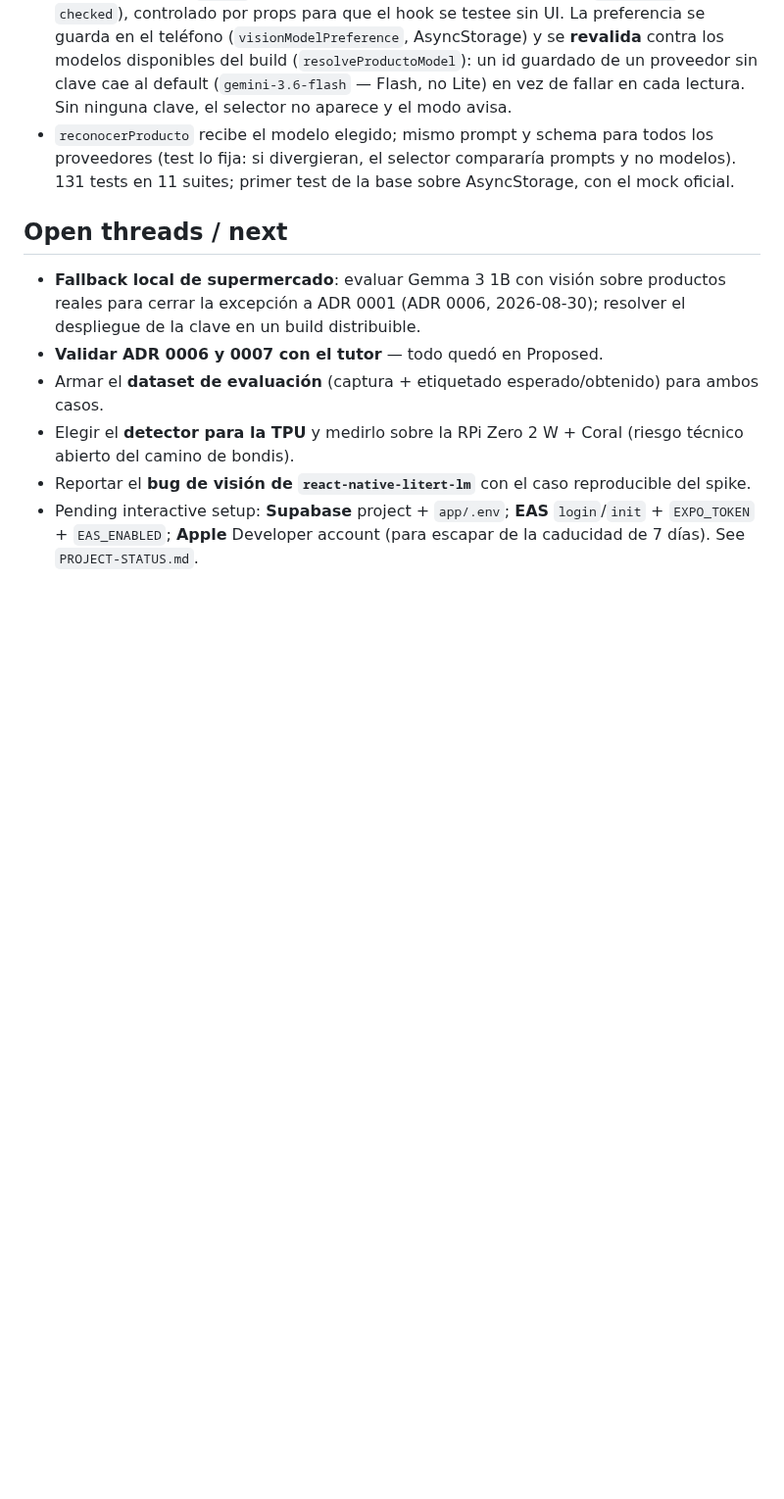
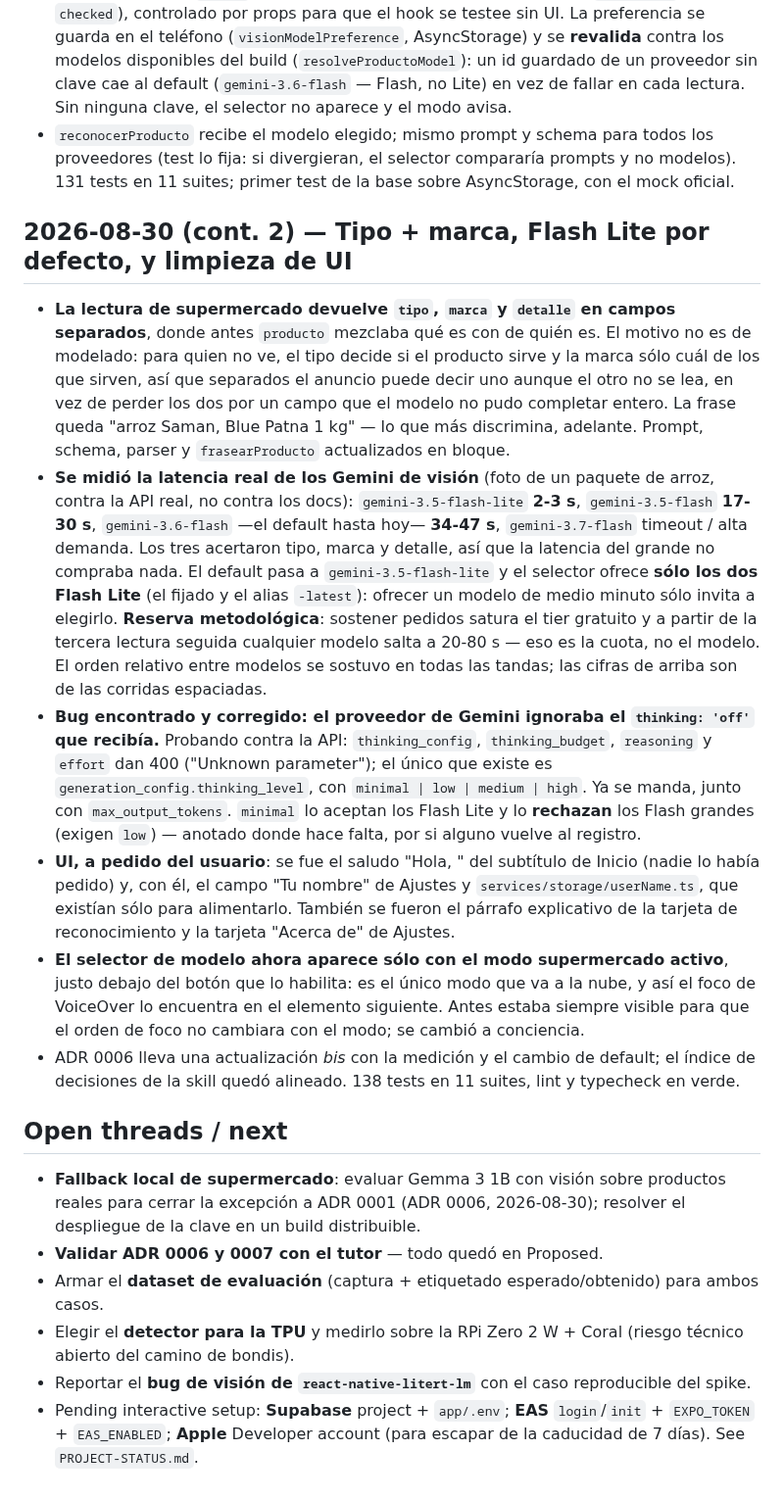
Before and after one commit to juanlu-a/viro_vision, a Markdown page: docs/SESSION-LOG.md, the part around the change. Shown at 98% size. GitHub-like rendering; blank space fills up the shorter version.

Commit message:
docs: la medición de latencia de los Gemini y el cambio de default (ADR 0006 bis)
ADR 0006 decía "Gemini Flash por defecto"; la medición del 30/08 mostró que el Flash
grande tarda entre 17 y 47 s por lectura contra 2-3 s del Lite, con el mismo acierto. La
actualización bis registra las cifras, el cambio de default, el recorte del selector a los
Flash Lite y el hallazgo de `generation_config.thinking_level`, que es el único parámetro
con el que la Interactions API deja apagar el razonamiento.

Queda anotada también la reserva metodológica, que es lo que más fácil se pierde: sostener
pedidos satura el tier gratuito y a partir de la tercera lectura seguida cualquier modelo
salta a 20-80 s. Sin esa nota, el próximo que mida va a creer que el Lite tarda 25 s.

```diff
--- a/docs/SESSION-LOG.md
+++ b/docs/SESSION-LOG.md
@@ -464,6 +464,40 @@ Lo decidido el 21/08 (ADRs 0006 y 0007), implementado en Inicio.
   (test lo fija: si divergieran, el selector compararía prompts y no modelos). 131 tests en 11
   suites; primer test de la base sobre AsyncStorage, con el mock oficial.
 
+## 2026-08-30 (cont. 2) — Tipo + marca, Flash Lite por defecto, y limpieza de UI
+
+- **La lectura de supermercado devuelve `tipo`, `marca` y `detalle` en campos separados**, donde
+  antes `producto` mezclaba qué es con de quién es. El motivo no es de modelado: para quien no ve,
+  el tipo decide si el producto sirve y la marca sólo cuál de los que sirven, así que separados el
+  anuncio puede decir uno aunque el otro no se lea, en vez de perder los dos por un campo que el
+  modelo no pudo completar entero. La frase queda "arroz Saman, Blue Patna 1 kg" — lo que más
+  discrimina, adelante. Prompt, schema, parser y `frasearProducto` actualizados en bloque.
+- **Se midió la latencia real de los Gemini de visión** (foto de un paquete de arroz, contra la API
+  real, no contra los docs): `gemini-3.5-flash-lite` **2-3 s**, `gemini-3.5-flash` **17-30 s**,
+  `gemini-3.6-flash` —el default hasta hoy— **34-47 s**, `gemini-3.7-flash` timeout / alta demanda.
+  Los tres acertaron tipo, marca y detalle, así que la latencia del grande no compraba nada. El
+  default pasa a `gemini-3.5-flash-lite` y el selector ofrece **sólo los dos Flash Lite** (el fijado
+  y el alias `-latest`): ofrecer un modelo de medio minuto sólo invita a elegirlo.
+  **Reserva metodológica**: sostener pedidos satura el tier gratuito y a partir de la tercera lectura
+  seguida cualquier modelo salta a 20-80 s — eso es la cuota, no el modelo. El orden relativo entre
+  modelos se sostuvo en todas las tandas; las cifras de arriba son de las corridas espaciadas.
+- **Bug encontrado y corregido: el proveedor de Gemini ignoraba el `thinking: 'off'` que recibía.**
+  Probando contra la API: `thinking_config`, `thinking_budget`, `reasoning` y `effort` dan 400
+  ("Unknown parameter"); el único que existe es `generation_config.thinking_level`, con
+  `minimal | low | medium | high`. Ya se manda, junto con `max_output_tokens`. `minimal` lo aceptan
+  los Flash Lite y lo **rechazan** los Flash grandes (exigen `low`) — anotado donde hace falta, por
+  si alguno vuelve al registro.
+- **UI, a pedido del usuario**: se fue el saludo "Hola, <nombre>" del subtítulo de Inicio (nadie lo
+  había pedido) y, con él, el campo "Tu nombre" de Ajustes y `services/storage/userName.ts`, que
+  existían sólo para alimentarlo. También se fueron el párrafo explicativo de la tarjeta de
+  reconocimiento y la tarjeta "Acerca de" de Ajustes.
+- **El selector de modelo ahora aparece sólo con el modo supermercado activo**, justo debajo del
+  botón que lo habilita: es el único modo que va a la nube, y así el foco de VoiceOver lo encuentra
+  en el elemento siguiente. Antes estaba siempre visible para que el orden de foco no cambiara con
+  el modo; se cambió a conciencia.
+- ADR 0006 lleva una actualización *bis* con la medición y el cambio de default; el índice de
+  decisiones de la skill quedó alineado. 138 tests en 11 suites, lint y typecheck en verde.
+
 ## Open threads / next
 - **Fallback local de supermercado**: evaluar Gemma 3 1B con visión sobre productos reales para
   cerrar la excepción a ADR 0001 (ADR 0006, 2026-08-30); resolver el despliegue de la clave en un
```
Also changed, not shown: 2 other files.
